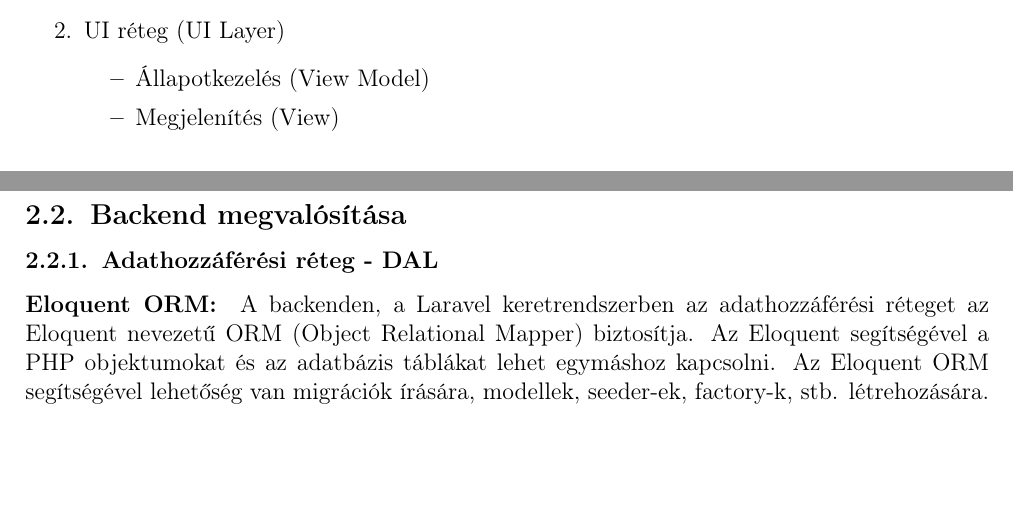
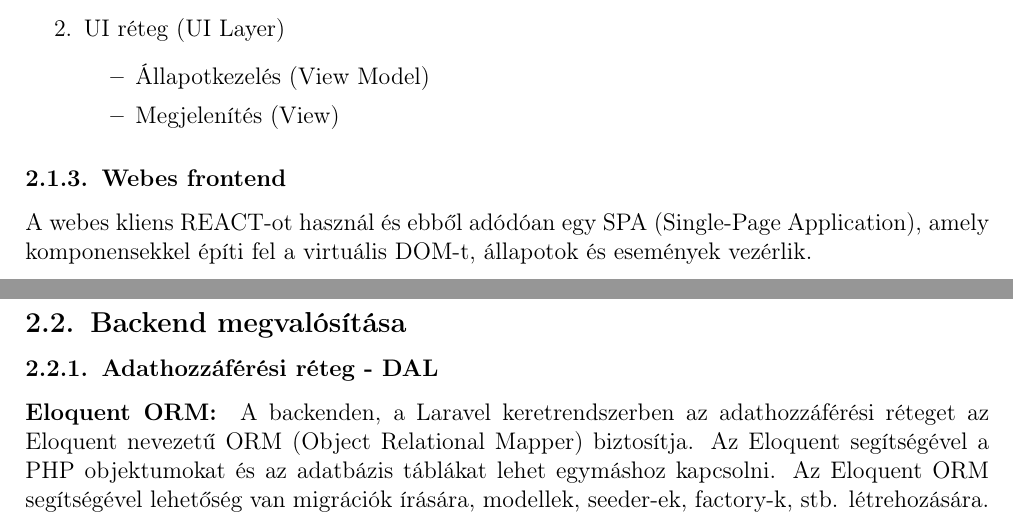
Before and after one commit to Mehan1ch/Software-Architectures-Project, a LaTeX document (Documentation/main.tex, which reads Documentation/sections/implementation-subsections/architecture.tex): two parts of pages 6 and 7 of 26, joined at a grey line, cut so that both start at the same text, the shorter picture padded with empty space. Compiled offline with pdfLaTeX.

Commit message:
Web architecture

```diff
--- a/Documentation/sections/implementation-subsections/architecture.tex
+++ b/Documentation/sections/implementation-subsections/architecture.tex
@@ -39,3 +39,7 @@ A mobilos kliens 2 fő rétegre osztható:
 
     \end{itemize}
 \end{itemize}
+
+\subsubsection{Webes frontend}
+
+A webes kliens REACT-ot használ és ebből adódóan egy SPA (Single-Page Application), amely komponensekkel építi fel a virtuális DOM-t, állapotok és események vezérlik.
```
